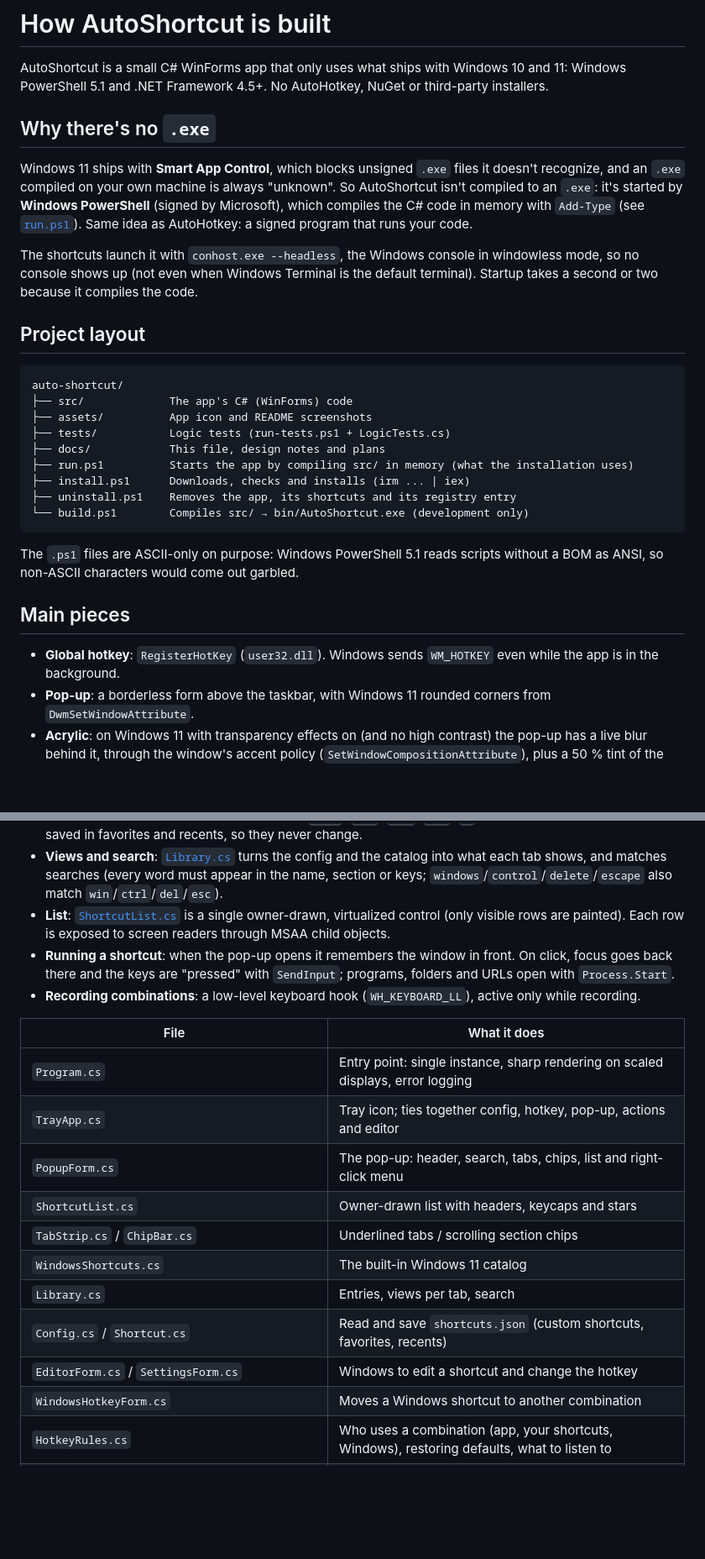
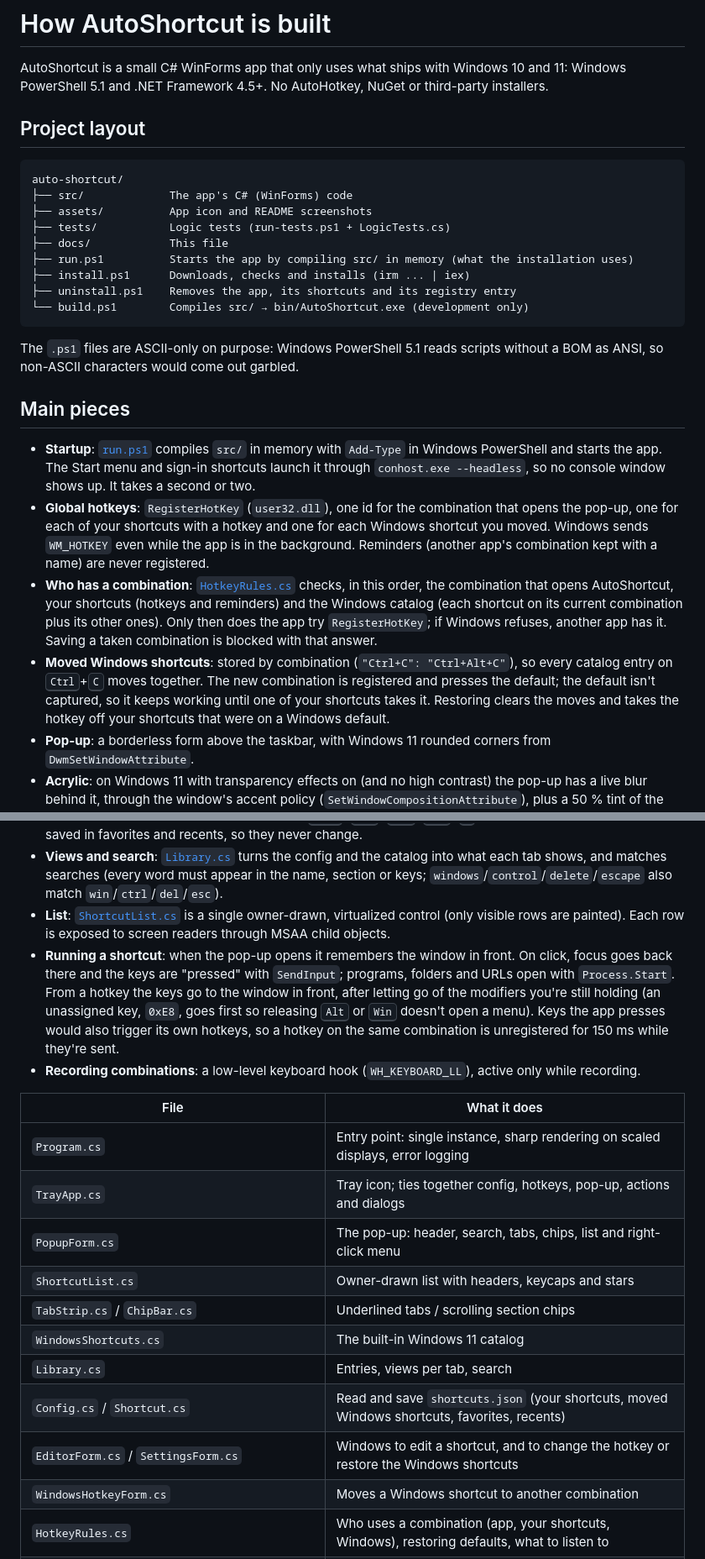
Before and after one commit to alons-dev/auto-shortcut, a Markdown page: docs/DEVELOPMENT.md, 2 parts joined by grey strips. Shown at 84% size. Rendered like a GitHub page; blank space fills up the shorter version.

```diff
--- a/docs/DEVELOPMENT.md
+++ b/docs/DEVELOPMENT.md
@@ -1,12 +1,6 @@
 # How AutoShortcut is built
 
 AutoShortcut is a small C# WinForms app that only uses what ships with Windows 10 and 11: Windows PowerShell 5.1 and .NET Framework 4.5+. No AutoHotkey, NuGet or third-party installers.
-
-## Why there's no `.exe`
-
-Windows 11 ships with **Smart App Control**, which blocks unsigned `.exe` files it doesn't recognize, and an `.exe` compiled on your own machine is always "unknown". So AutoShortcut isn't compiled to an `.exe`: it's started by **Windows PowerShell** (signed by Microsoft), which compiles the C# code in memory with `Add-Type` (see [`run.ps1`](../run.ps1)). Same idea as AutoHotkey: a signed program that runs your code.
-
-The shortcuts launch it with `conhost.exe --headless`, the Windows console in windowless mode, so no console shows up (not even when Windows Terminal is the default terminal). Startup takes a second or two because it compiles the code.
 
 ## Project layout
 
@@ -15,7 +9,7 @@ auto-shortcut/
 ├── src/             The app's C# (WinForms) code
 ├── assets/          App icon and README screenshots
 ├── tests/           Logic tests (run-tests.ps1 + LogicTests.cs)
-├── docs/            This file, design notes and plans
+├── docs/            This file
 ├── run.ps1          Starts the app by compiling src/ in memory (what the installation uses)
 ├── install.ps1      Downloads, checks and installs (irm ... | iex)
 ├── uninstall.ps1    Removes the app, its shortcuts and its registry entry
@@ -26,26 +20,29 @@ The `.ps1` files are ASCII-only on purpose: Windows PowerShell 5.1 reads scripts
 
 ## Main pieces
 
-- **Global hotkey**: `RegisterHotKey` (`user32.dll`). Windows sends `WM_HOTKEY` even while the app is in the background.
+- **Startup**: [`run.ps1`](../run.ps1) compiles `src/` in memory with `Add-Type` in Windows PowerShell and starts the app. The Start menu and sign-in shortcuts launch it through `conhost.exe --headless`, so no console window shows up. It takes a second or two.
+- **Global hotkeys**: `RegisterHotKey` (`user32.dll`), one id for the combination that opens the pop-up, one for each of your shortcuts with a hotkey and one for each Windows shortcut you moved. Windows sends `WM_HOTKEY` even while the app is in the background. Reminders (another app's combination kept with a name) are never registered.
+- **Who has a combination**: [`HotkeyRules.cs`](../src/HotkeyRules.cs) checks, in this order, the combination that opens AutoShortcut, your shortcuts (hotkeys and reminders) and the Windows catalog (each shortcut on its current combination plus its other ones). Only then does the app try `RegisterHotKey`; if Windows refuses, another app has it. Saving a taken combination is blocked with that answer.
+- **Moved Windows shortcuts**: stored by combination (`"Ctrl+C": "Ctrl+Alt+C"`), so every catalog entry on <kbd>Ctrl</kbd>+<kbd>C</kbd> moves together. The new combination is registered and presses the default; the default isn't captured, so it keeps working until one of your shortcuts takes it. Restoring clears the moves and takes the hotkey off your shortcuts that were on a Windows default.
 - **Pop-up**: a borderless form above the taskbar, with Windows 11 rounded corners from `DwmSetWindowAttribute`.
 - **Acrylic**: on Windows 11 with transparency effects on (and no high contrast) the pop-up has a live blur behind it, through the window's accent policy (`SetWindowCompositionAttribute`), plus a 50 % tint of the theme color. The documented backdrop API draws flat gray when the window is opened by the global hotkey, so it isn't used. On acrylic every pixel's alpha counts, and classic GDI drawing leaves it at 0, so the pop-up's controls paint through [`Glass.cs`](../src/Glass.cs): a 32-bit off-screen buffer drawn with GDI+, copied with its alpha; the search `TextBox` is repainted fully opaque. The list scrolls by itself (thin Windows 11-style bar) because the native scrollbar can't draw there. Elsewhere (Windows 10 included) the same code paints opaque with ClearType text, as before. Set `AUTOSHORTCUT_NO_ACRYLIC=1` to force the opaque look.
 - **Built-in catalog**: [`WindowsShortcuts.cs`](../src/WindowsShortcuts.cs) has the Windows 11 shortcuts from Microsoft's [Keyboard shortcuts in Windows](https://support.microsoft.com/en-us/accessibility/windows/keyboard-shortcuts-in-windows) page (Windows 11 tab, without the Copilot section), in our own words. Entries that can't be pressed by an app (mouse, number ranges, <kbd>Ctrl</kbd>+<kbd>Alt</kbd>+<kbd>Del</kbd>, <kbd>Win</kbd>+<kbd>L</kbd>…) are reference only. Ids are saved in favorites and recents, so they never change.
 - **Views and search**: [`Library.cs`](../src/Library.cs) turns the config and the catalog into what each tab shows, and matches searches (every word must appear in the name, section or keys; `windows`/`control`/`delete`/`escape` also match `win`/`ctrl`/`del`/`esc`).
 - **List**: [`ShortcutList.cs`](../src/ShortcutList.cs) is a single owner-drawn, virtualized control (only visible rows are painted). Each row is exposed to screen readers through MSAA child objects.
-- **Running a shortcut**: when the pop-up opens it remembers the window in front. On click, focus goes back there and the keys are "pressed" with `SendInput`; programs, folders and URLs open with `Process.Start`.
+- **Running a shortcut**: when the pop-up opens it remembers the window in front. On click, focus goes back there and the keys are "pressed" with `SendInput`; programs, folders and URLs open with `Process.Start`. From a hotkey the keys go to the window in front, after letting go of the modifiers you're still holding (an unassigned key, `0xE8`, goes first so releasing <kbd>Alt</kbd> or <kbd>Win</kbd> doesn't open a menu). Keys the app presses would also trigger its own hotkeys, so a hotkey on the same combination is unregistered for 150 ms while they're sent.
 - **Recording combinations**: a low-level keyboard hook (`WH_KEYBOARD_LL`), active only while recording.
 
 | File | What it does |
 |---|---|
 | `Program.cs` | Entry point: single instance, sharp rendering on scaled displays, error logging |
-| `TrayApp.cs` | Tray icon; ties together config, hotkey, pop-up, actions and editor |
+| `TrayApp.cs` | Tray icon; ties together config, hotkeys, pop-up, actions and dialogs |
 | `PopupForm.cs` | The pop-up: header, search, tabs, chips, list and right-click menu |
 | `ShortcutList.cs` | Owner-drawn list with headers, keycaps and stars |
 | `TabStrip.cs` / `ChipBar.cs` | Underlined tabs / scrolling section chips |
 | `WindowsShortcuts.cs` | The built-in Windows 11 catalog |
 | `Library.cs` | Entries, views per tab, search |
-| `Config.cs` / `Shortcut.cs` | Read and save `shortcuts.json` (custom shortcuts, favorites, recents) |
-| `EditorForm.cs` / `SettingsForm.cs` | Windows to edit a shortcut and change the hotkey |
+| `Config.cs` / `Shortcut.cs` | Read and save `shortcuts.json` (your shortcuts, moved Windows shortcuts, favorites, recents) |
+| `EditorForm.cs` / `SettingsForm.cs` | Windows to edit a shortcut, and to change the hotkey or restore the Windows shortcuts |
 | `WindowsHotkeyForm.cs` | Moves a Windows shortcut to another combination |
 | `HotkeyRules.cs` | Who uses a combination (app, your shortcuts, Windows), restoring defaults, what to listen to |
 | `ThemedDialog.cs` / `InputBox.cs` / `MenuRenderer.cs` / `IconButton.cs` | Themed windows, text boxes, menus, buttons |
```
Also changed, not shown: other parts of docs/DEVELOPMENT.md (+9 -4 lines), README.md (+16 -1 lines), assets/screenshot-search.png, assets/screenshot-windows.png, 5 other files.
